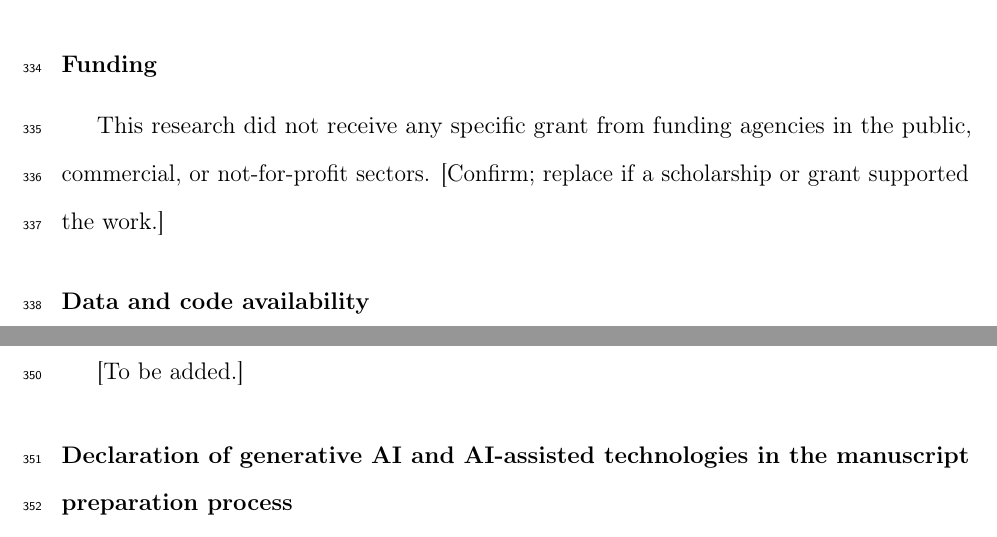
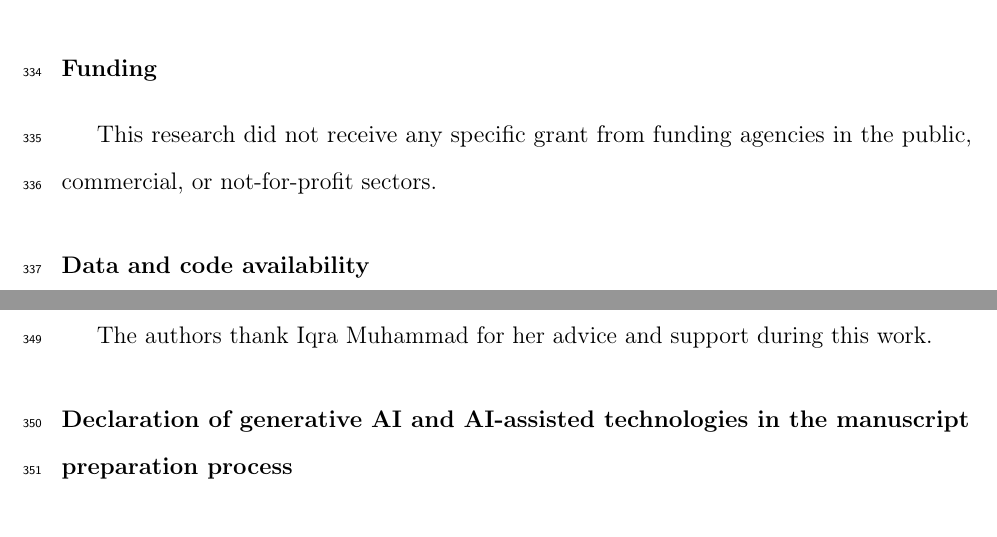
Before and after one commit to Afridi-7/certified-adaptive-pbs, a LaTeX paper (paper/cmpb.tex): two parts of pages 18 and 19 of 22, joined at a grey line, cut so that both start at the same text. Compiled offline with pdfLaTeX.

Commit message:
Fill in funding and acknowledgements

```diff
--- a/paper/cmpb.tex
+++ b/paper/cmpb.tex
@@ -315,7 +315,7 @@ This study used only publicly available, de-identified datasets released under o
 The authors declare that they have no known competing financial interests or personal relationships that could have appeared to influence the work reported in this paper.
 
 \section*{Funding}
-This research did not receive any specific grant from funding agencies in the public, commercial, or not-for-profit sectors. [Confirm; replace if a scholarship or grant supported the work.]
+This research did not receive any specific grant from funding agencies in the public, commercial, or not-for-profit sectors.
 
 \section*{Data and code availability}
 All code, the pre-registration with its git history, the audit trail and the analysis outputs are available at \url{https://github.com/Afridi-7/certified-adaptive-pbs}; a release will be archived on Zenodo with a DOI. KU-Optofil, BoneMarrowWSI-PediatricLeukemia and MLL23 are public datasets under CC BY 4.0. RV-PBS is publicly distributed by its authors without a stated licence and was used for research only.
@@ -324,7 +324,7 @@ All code, the pre-registration with its git history, the audit trail and the ana
 The supplementary file gives the full methods (Section S1, including the InfoDPP-PAC reimplementation and all deviations), the complete results with all sensitivity and exploratory analyses (Sections S2 and S3), the proof of Theorem~\ref{thm:minimax} (Section S4) and the pre-registration audit trail (Section S5).
 
 \section*{Acknowledgements}
-[To be added.]
+The authors thank Iqra Muhammad for her advice and support during this work.
 
 \section*{Declaration of generative AI and AI-assisted technologies in the manuscript preparation process}
 The research questions and study design come from the first author's research proposal. During the preparation of this work the authors used Claude (Anthropic) as an assistant for coding, checking calculations and references, and editing the text. The authors reviewed and edited all output and take full responsibility for the content of the published article.
```
Also changed, not shown: paper/jbhi_compact.tex (+1 -1 lines), paper/main.tex (+1 -1 lines), paper/cmpb.pdf, paper/jbhi_compact.pdf, paper/main.pdf.
